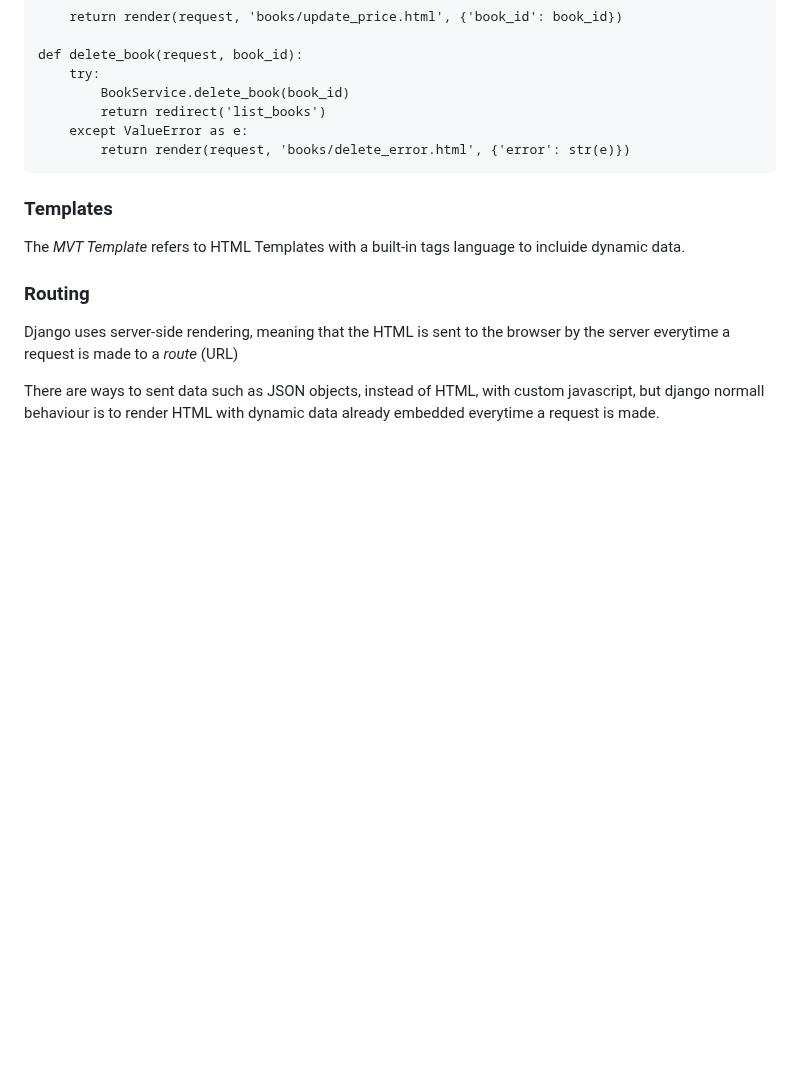
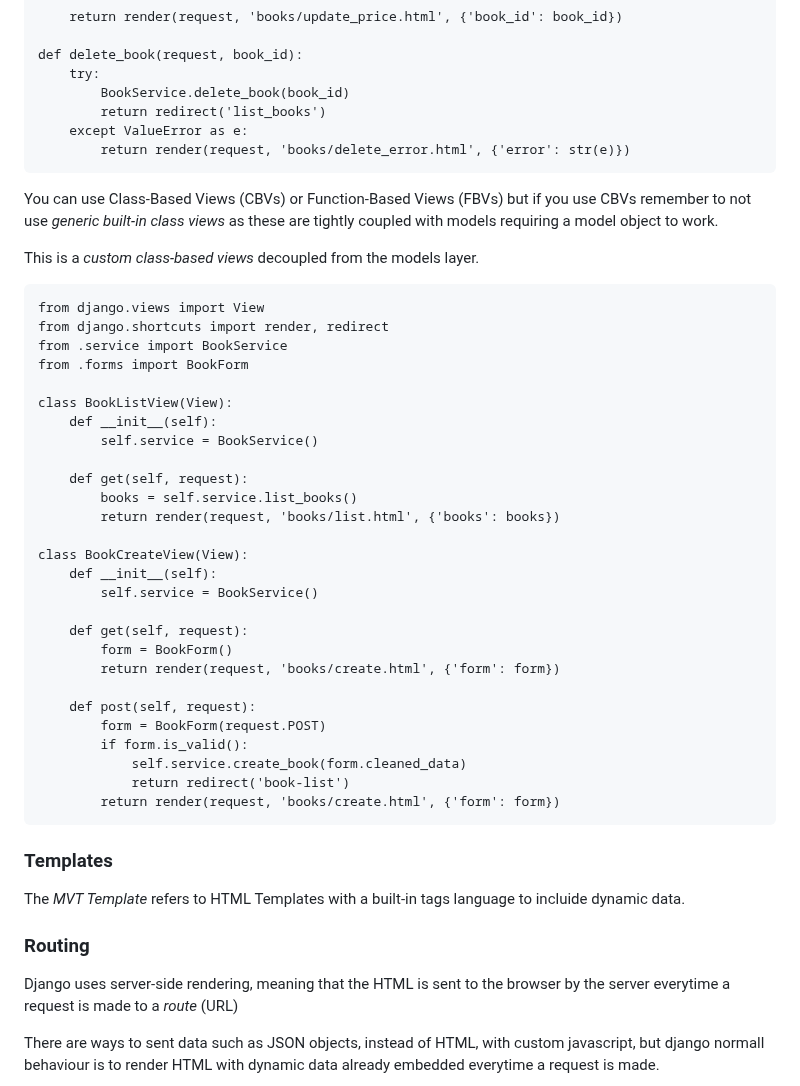
Before and after one commit to guillermojleonr/Ecommerce, a Markdown page: django_tutorial.md, the part around the change. Rendered like a GitHub page; blank space fills up the shorter version.

Commit message:
CBVs info

````diff
--- a/django_tutorial.md
+++ b/django_tutorial.md
@@ -266,6 +266,41 @@ def delete_book(request, book_id):
         return render(request, 'books/delete_error.html', {'error': str(e)})
 ```
 
+You can use Class-Based Views (CBVs) or Function-Based Views (FBVs) but if you use CBVs remember to not use _generic built-in class views_ as these are tightly coupled with models requiring a model object to work.
+
+This is a _custom class-based views_ decoupled from the models layer.
+
+```
+from django.views import View
+from django.shortcuts import render, redirect
+from .service import BookService
+from .forms import BookForm
+
+class BookListView(View):
+    def __init__(self):
+        self.service = BookService()
+
+    def get(self, request):
+        books = self.service.list_books()
+        return render(request, 'books/list.html', {'books': books})
+
+class BookCreateView(View):
+    def __init__(self):
+        self.service = BookService()
+
+    def get(self, request):
+        form = BookForm()
+        return render(request, 'books/create.html', {'form': form})
+
+    def post(self, request):
+        form = BookForm(request.POST)
+        if form.is_valid():
+            self.service.create_book(form.cleaned_data)
+            return redirect('book-list')
+        return render(request, 'books/create.html', {'form': form})
+```
+
+
 ### Templates
 The _MVT Template_ refers to HTML Templates with a built-in tags language to incluide dynamic data.
 
````
